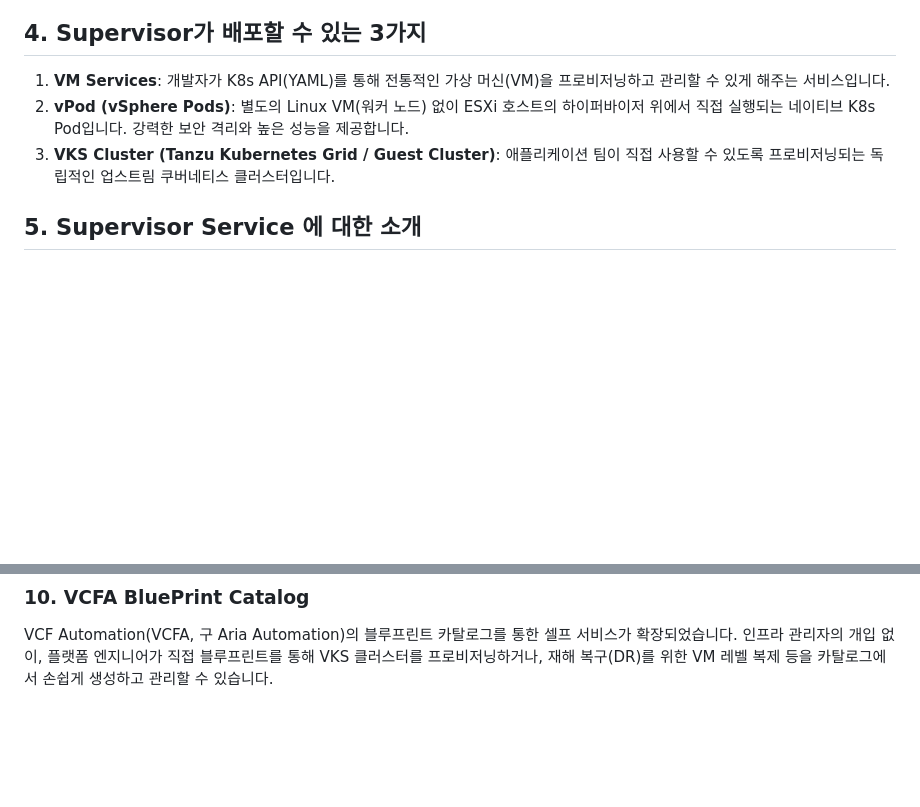
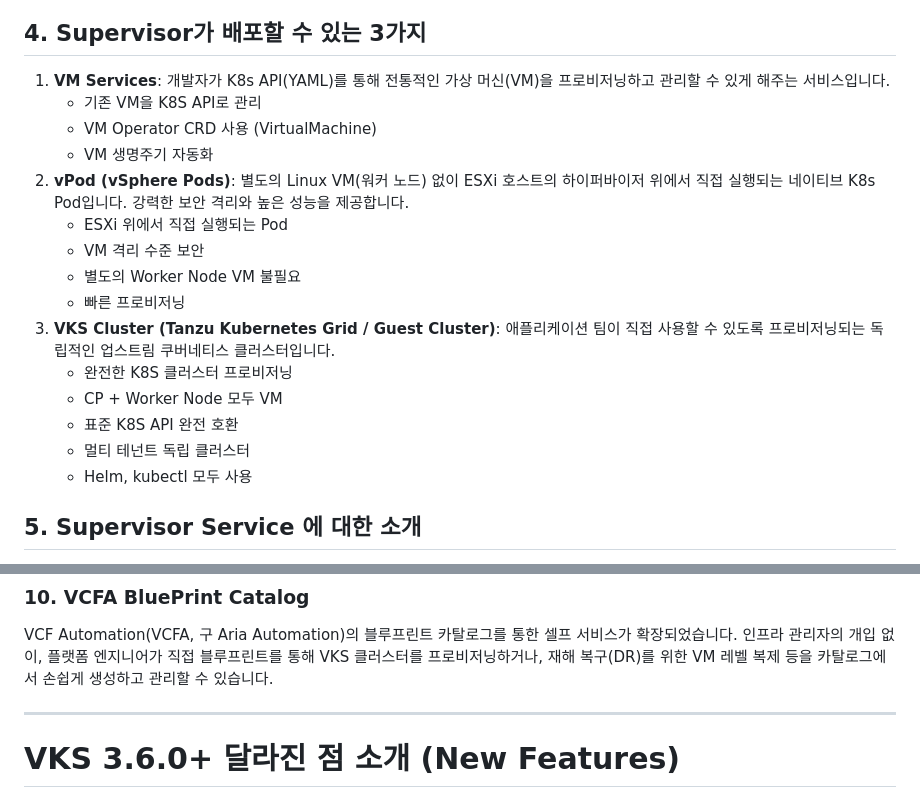
Before and after one commit to kjin17/vks-study, a Markdown page: VKS_Architecture_and_VCF9.1_Features.md, 2 parts joined by grey strips. GitHub-like rendering; blank space fills up the shorter version.

```diff
--- a/VKS_Architecture_and_VCF9.1_Features.md
+++ b/VKS_Architecture_and_VCF9.1_Features.md
@@ -17,8 +17,20 @@ VMware 환경과 쿠버네티스의 논리적 구조는 다음과 같이 맵핑
 
 ## 4. Supervisor가 배포할 수 있는 3가지
 1. **VM Services**: 개발자가 K8s API(YAML)를 통해 전통적인 가상 머신(VM)을 프로비저닝하고 관리할 수 있게 해주는 서비스입니다.
+   - 기존 VM을 K8S API로 관리
+   - VM Operator CRD 사용 (VirtualMachine)
+   - VM 생명주기 자동화
 2. **vPod (vSphere Pods)**: 별도의 Linux VM(워커 노드) 없이 ESXi 호스트의 하이퍼바이저 위에서 직접 실행되는 네이티브 K8s Pod입니다. 강력한 보안 격리와 높은 성능을 제공합니다.
-3. **VKS Cluster (Tanzu Kubernetes Grid / Guest Cluster)**: 애플리케이션 팀이 직접 사용할 수 있도록 프로비저닝되는 독립적인 업스트림 쿠버네티스 클러스터입니다.
+   - ESXi 위에서 직접 실행되는 Pod
+   - VM 격리 수준 보안
+   - 별도의 Worker Node VM 불필요
+   - 빠른 프로비저닝
+4. **VKS Cluster (Tanzu Kubernetes Grid / Guest Cluster)**: 애플리케이션 팀이 직접 사용할 수 있도록 프로비저닝되는 독립적인 업스트림 쿠버네티스 클러스터입니다.
+   - 완전한 K8S 클러스터 프로비저닝
+   - CP + Worker Node 모두 VM
+   - 표준 K8S API 완전 호환
+   - 멀티 테넌트 독립 클러스터
+   - Helm, kubectl 모두 사용
 
 ## 5. Supervisor Service 에 대한 소개
 vSphere 인프라 위에 배포되는 쿠버네티스 컨트롤 플레인 서비스입니다. 개발자 및 DevOps 팀에게 K8s API 엔드포인트를 제공하여 인프라 자원(VM, 컨테이너, 스토리지, 네트워크)을 요청할 수 있도록 지원하며, IT 관리자는 vCenter를 통해 전체 워크로드의 보안, 수명주기, 리소스 정책을 중앙 집중식으로 관리할 수 있습니다.
@@ -68,3 +80,7 @@ VCF Automation 및 VCF Operations 서비스와 VKS의 결합이 강화되었습
 
 ### 10. VCFA BluePrint Catalog
 VCF Automation(VCFA, 구 Aria Automation)의 블루프린트 카탈로그를 통한 셀프 서비스가 확장되었습니다. 인프라 관리자의 개입 없이, 플랫폼 엔지니어가 직접 블루프린트를 통해 VKS 클러스터를 프로비저닝하거나, 재해 복구(DR)를 위한 VM 레벨 복제 등을 카탈로그에서 손쉽게 생성하고 관리할 수 있습니다.
+
+---
+
+# VKS 3.6.0+ 달라진 점 소개 (New Features)
```
